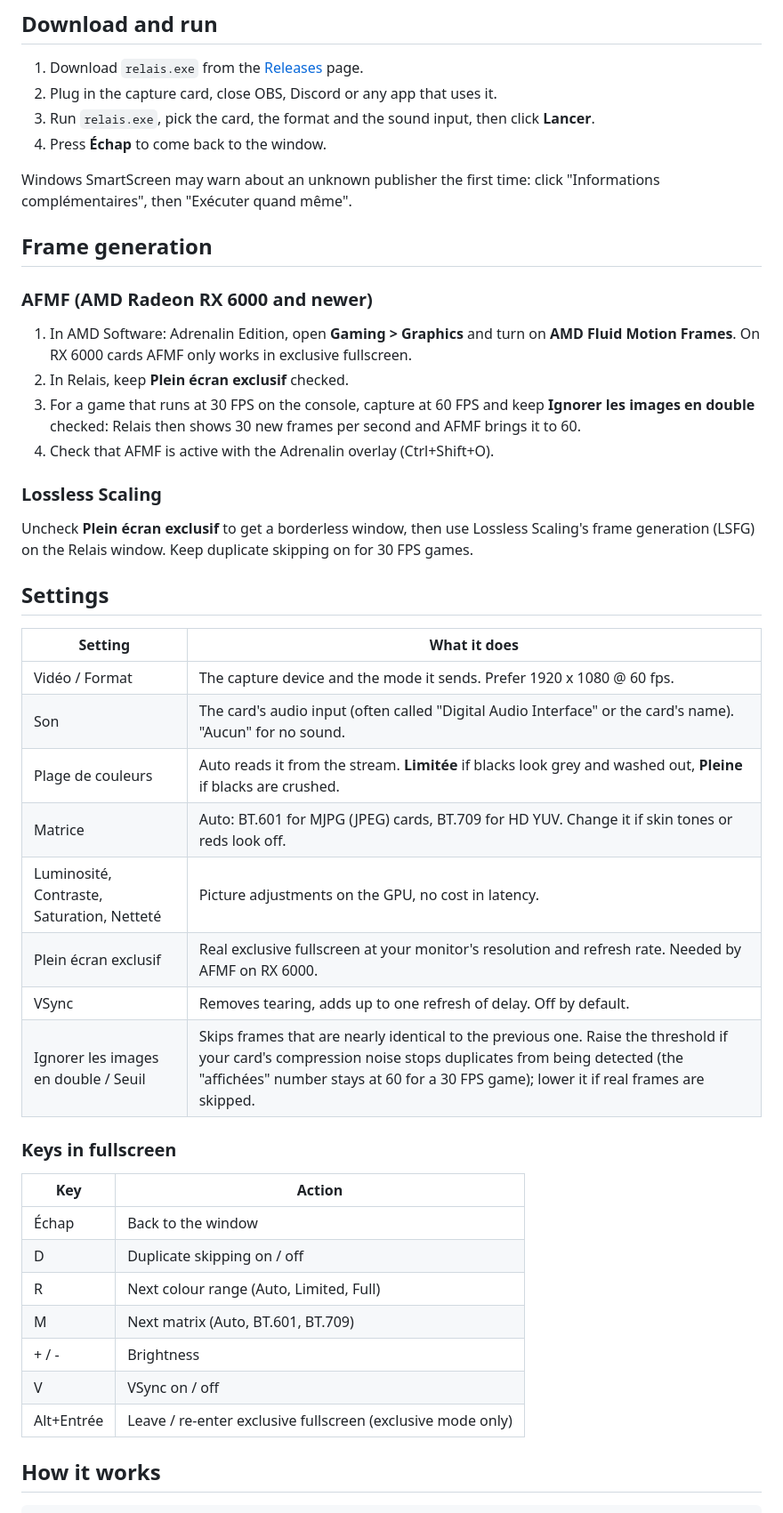
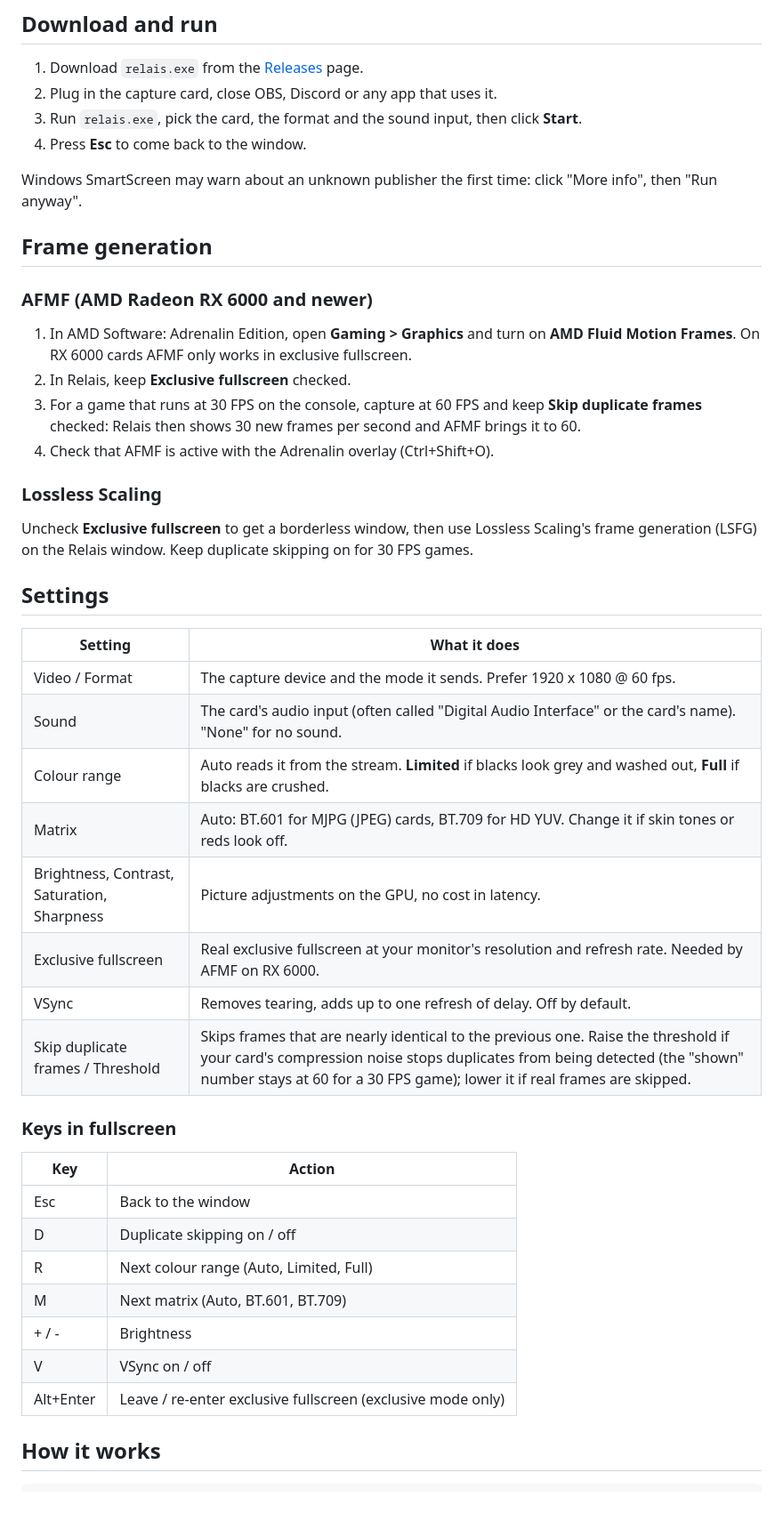
Before and after one commit to justr4mzi/relais, a Markdown page: README.md, the part around one of its changes. Shown at 89% size. Rendered like a GitHub page.

```diff
--- a/README.md
+++ b/README.md
@@ -23,48 +27,48 @@ The interface is in French. It is a single `.exe` with no installer and no depen
 
 1. Download `relais.exe` from the [Releases](../../releases) page.
 2. Plug in the capture card, close OBS, Discord or any app that uses it.
-3. Run `relais.exe`, pick the card, the format and the sound input, then click **Lancer**.
-4. Press **Échap** to come back to the window.
+3. Run `relais.exe`, pick the card, the format and the sound input, then click **Start**.
+4. Press **Esc** to come back to the window.
 
-Windows SmartScreen may warn about an unknown publisher the first time: click "Informations complémentaires", then "Exécuter quand même".
+Windows SmartScreen may warn about an unknown publisher the first time: click "More info", then "Run anyway".
 
 ## Frame generation
 
 ### AFMF (AMD Radeon RX 6000 and newer)
 
 1. In AMD Software: Adrenalin Edition, open **Gaming > Graphics** and turn on **AMD Fluid Motion Frames**. On RX 6000 cards AFMF only works in exclusive fullscreen.
-2. In Relais, keep **Plein écran exclusif** checked.
-3. For a game that runs at 30 FPS on the console, capture at 60 FPS and keep **Ignorer les images en double** checked: Relais then shows 30 new frames per second and AFMF brings it to 60.
+2. In Relais, keep **Exclusive fullscreen** checked.
+3. For a game that runs at 30 FPS on the console, capture at 60 FPS and keep **Skip duplicate frames** checked: Relais then shows 30 new frames per second and AFMF brings it to 60.
 4. Check that AFMF is active with the Adrenalin overlay (Ctrl+Shift+O).
 
 ### Lossless Scaling
 
-Uncheck **Plein écran exclusif** to get a borderless window, then use Lossless Scaling's frame generation (LSFG) on the Relais window. Keep duplicate skipping on for 30 FPS games.
+Uncheck **Exclusive fullscreen** to get a borderless window, then use Lossless Scaling's frame generation (LSFG) on the Relais window. Keep duplicate skipping on for 30 FPS games.
 
 ## Settings
 
 | Setting | What it does |
 |---|---|
-| Vidéo / Format | The capture device and the mode it sends. Prefer 1920 x 1080 @ 60 fps. |
-| Son | The card's audio input (often called "Digital Audio Interface" or the card's name). "Aucun" for no sound. |
-| Plage de couleurs | Auto reads it from the stream. **Limitée** if blacks look grey and washed out, **Pleine** if blacks are crushed. |
-| Matrice | Auto: BT.601 for MJPG (JPEG) cards, BT.709 for HD YUV. Change it if skin tones or reds look off. |
-| Luminosité, Contraste, Saturation, Netteté | Picture adjustments on the GPU, no cost in latency. |
-| Plein écran exclusif | Real exclusive fullscreen at your monitor's resolution and refresh rate. Needed by AFMF on RX 6000. |
+| Video / Format | The capture device and the mode it sends. Prefer 1920 x 1080 @ 60 fps. |
+| Sound | The card's audio input (often called "Digital Audio Interface" or the card's name). "None" for no sound. |
+| Colour range | Auto reads it from the stream. **Limited** if blacks look grey and washed out, **Full** if blacks are crushed. |
+| Matrix | Auto: BT.601 for MJPG (JPEG) cards, BT.709 for HD YUV. Change it if skin tones or reds look off. |
+| Brightness, Contrast, Saturation, Sharpness | Picture adjustments on the GPU, no cost in latency. |
+| Exclusive fullscreen | Real exclusive fullscreen at your monitor's resolution and refresh rate. Needed by AFMF on RX 6000. |
 | VSync | Removes tearing, adds up to one refresh of delay. Off by default. |
-| Ignorer les images en double / Seuil | Skips frames that are nearly identical to the previous one. Raise the threshold if your card's compression noise stops duplicates from being detected (the "affichées" number stays at 60 for a 30 FPS game); lower it if real frames are skipped. |
+| Skip duplicate frames / Threshold | Skips frames that are nearly identical to the previous one. Raise the threshold if your card's compression noise stops duplicates from being detected (the "shown" number stays at 60 for a 30 FPS game); lower it if real frames are skipped. |
 
 ### Keys in fullscreen
 
 | Key | Action |
 |---|---|
-| Échap | Back to the window |
+| Esc | Back to the window |
 | D | Duplicate skipping on / off |
 | R | Next colour range (Auto, Limited, Full) |
 | M | Next matrix (Auto, BT.601, BT.709) |
 | + / - | Brightness |
 | V | VSync on / off |
-| Alt+Entrée | Leave / re-enter exclusive fullscreen (exclusive mode only) |
+| Alt+Enter | Leave / re-enter exclusive fullscreen (exclusive mode only) |
 
 ## How it works
 
```
Also changed, not shown: other parts of README.md (+24 -6 lines), docs/icon.png, docs/logo-dark.png (deleted), docs/logo.png (deleted), 11 other files.
